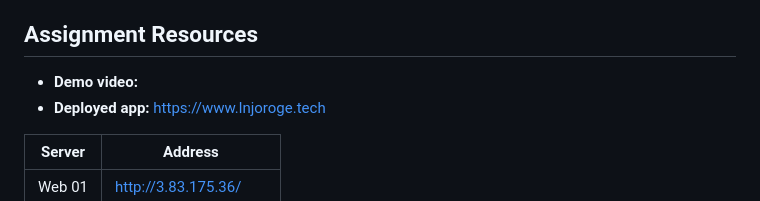
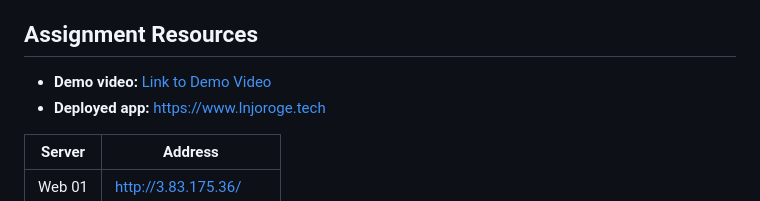
Before and after one commit to lnjoroge-alu/web-infra-summative, a Markdown page: README.md, the part around the change. Rendered like a GitHub page.

Commit message:
feat: add demo video link

```diff
--- a/README.md
+++ b/README.md
@@ -6,7 +6,7 @@ Searching for a job usually means checking many different sites. Job Finder solv
 
 ## Assignment Resources
 
-- **Demo video:**
+- **Demo video:** [Link to Demo Video](https://youtu.be/GmpPV6DcPp4)
 - **Deployed app:** [https://www.lnjoroge.tech](https://www.lnjoroge.tech)
 
 | Server | Address |
```
